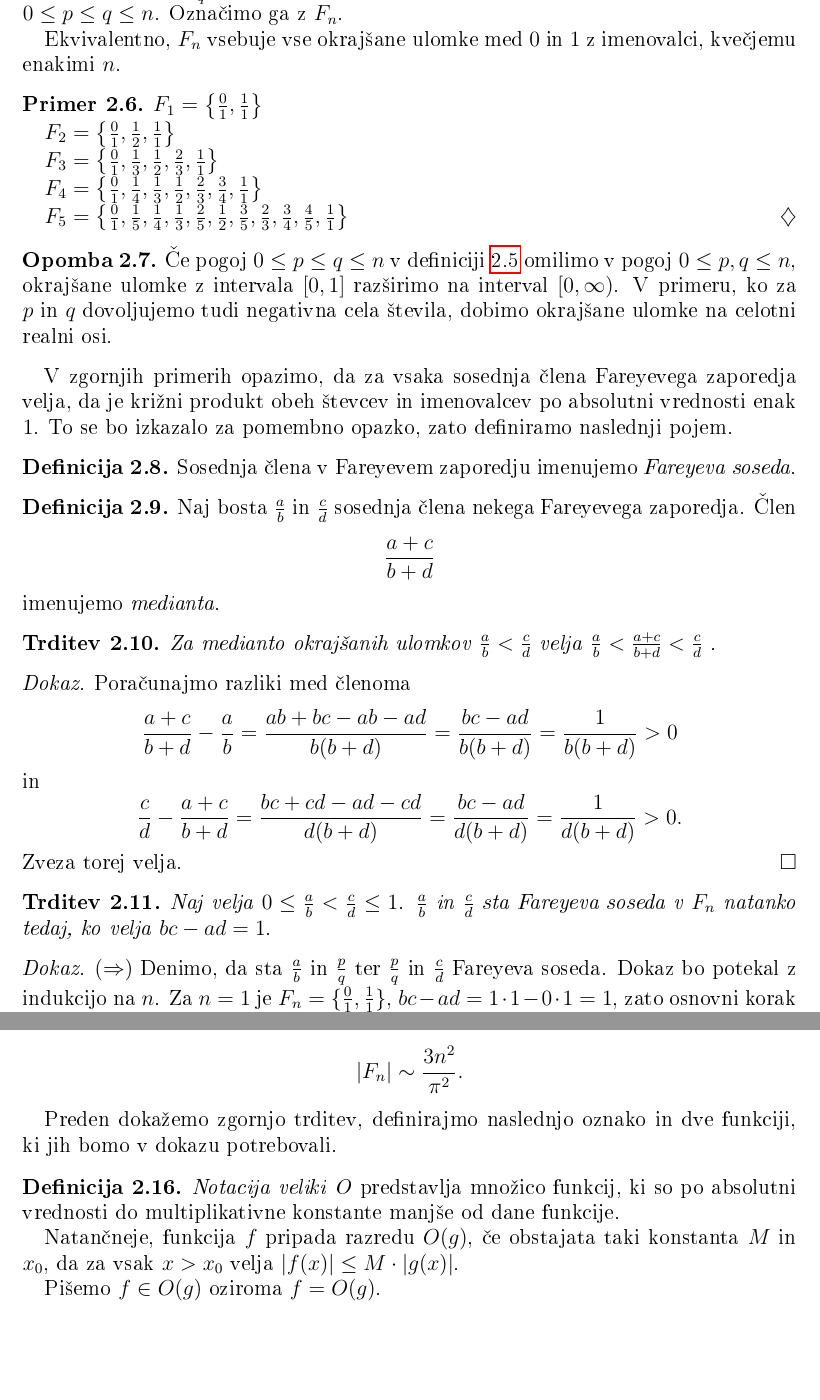
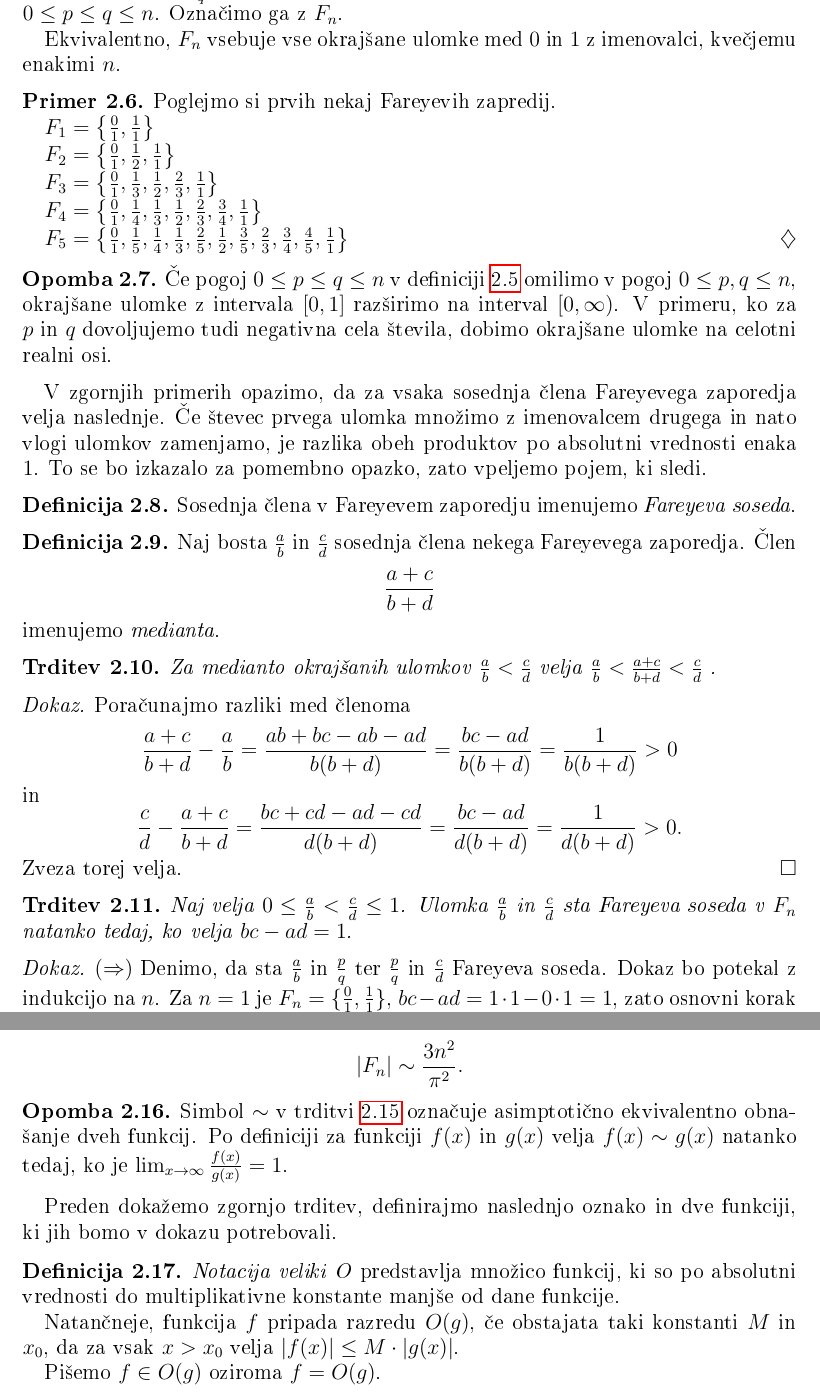
Before and after one commit to tjasavrhovnik/Diploma, a LaTeX document (Vrhovnik-27161005-2019.tex): two parts of pages 6 and 7 of 11, joined at a grey line, cut so that both start at the same text, the shorter picture padded with empty space. The pictures show the PDF file Vrhovnik-27161005-2019.pdf that the author committed with the source.

Commit message:
Popravki po pregledu

```diff
--- a/Vrhovnik-27161005-2019.tex
+++ b/Vrhovnik-27161005-2019.tex
@@ -142,6 +142,8 @@ Ekvivalentno, $F_n$ vsebuje vse okrajšane ulomke med $0$ in $1$ z imenovalci, k
 \end{definicija}
 
 \begin{primer}
+Poglejmo si prvih nekaj Fareyevih zapredij.
+
 \(F_1 = \left \{\frac{0}{1}, \frac{1}{1} \right \} \)
 
 \(F_2 = \left \{\frac{0}{1}, \frac{1}{2}, \frac{1}{1} \right \} \)
@@ -157,7 +159,7 @@ Ekvivalentno, $F_n$ vsebuje vse okrajšane ulomke med $0$ in $1$ z imenovalci, k
 Če pogoj $0 \leq p \leq q \leq n$ v definiciji~\ref{def:Farey} omilimo v pogoj $0 \leq p,q \leq n$, okrajšane ulomke z intervala $[0,1]$ razširimo na interval $[0, \infty)$. V primeru, ko za $p$ in $q$ dovoljujemo tudi negativna cela števila, dobimo okrajšane ulomke na celotni realni osi.
 \end{opomba}
 
-V zgornjih primerih opazimo, da za vsaka sosednja člena Fareyevega zaporedja velja, da je križni produkt obeh števcev in imenovalcev po absolutni vrednosti enak $1$.  To se bo izkazalo za pomembno opazko, zato definiramo naslednji pojem.
+V zgornjih primerih opazimo, da za vsaka sosednja člena Fareyevega zaporedja velja naslednje. Če števec prvega ulomka množimo z imenovalcem drugega in nato vlogi ulomkov zamenjamo, je razlika obeh produktov po absolutni vrednosti enaka $1$. To se bo izkazalo za pomembno opazko, zato vpeljemo pojem, ki sledi.
 
 \begin{definicija}
 Sosednja člena v Fareyevem zaporedju imenujemo \emph{Fareyeva soseda}.
@@ -183,7 +185,7 @@ Zveza torej velja.
 % lastnosti
 %
 \begin{trditev}
-Naj velja \( 0 \leq \frac{a}{b} < \frac{c}{d} \leq 1\). $\frac{a}{b}$ in $\frac{c}{d}$ sta Fareyeva soseda v $F_n$ natanko tedaj, ko velja \(bc - ad = 1\).
+Naj velja \( 0 \leq \frac{a}{b} < \frac{c}{d} \leq 1\). Ulomka $\frac{a}{b}$ in $\frac{c}{d}$ sta Fareyeva soseda v $F_n$ natanko tedaj, ko velja \(bc - ad = 1\).
 \end{trditev}
 
 \begin{dokaz}
@@ -230,6 +232,11 @@ Asimptotično se dolžina Fareyevega zaporedja obnaša kot
 \[  |F_{n}|\sim\frac{3n^2}{\pi^2}. \]
 \end{trditev}
 
+\begin{opomba}
+Simbol $\sim$ v trditvi~\ref{trd:AsimptotDolzina} označuje asimptotično ekvivalentno obnašanje dveh funkcij.
+Po definiciji za funkciji $f(x)$ in $g(x)$ velja $f(x) \sim g(x)$ natanko tedaj, ko je $ \lim_{x \to \infty} \frac{f(x)}{g(x)} = 1$.
+\end{opomba}
+
 % definicije pred dokazom
 %
 Preden dokažemo zgornjo trditev, definirajmo naslednjo oznako in dve funkciji, ki jih bomo v dokazu potrebovali.
@@ -237,7 +244,7 @@ Preden dokažemo zgornjo trditev, definirajmo naslednjo oznako in dve funkciji,
 \begin{definicija}
 \emph{Notacija veliki O} predstavlja množico funkcij, ki so po absolutni vrednosti do multiplikativne konstante manjše od dane funkcije.
 
-Natančneje, funkcija $f$ pripada razredu $O(g)$, če obstajata taki konstanta $M$ in $x_{0}$, da za vsak $x > x_{0}$ velja $|f(x)| \leq M \cdot |g(x)|$.
+Natančneje, funkcija $f$ pripada razredu $O(g)$, če obstajata taki konstanti $M$ in $x_{0}$, da za vsak $x > x_{0}$ velja $|f(x)| \leq M \cdot |g(x)|$.
 
 Pišemo $f \in O(g)$ oziroma $f = O(g)$.
 \end{definicija}
```
Also changed, not shown: Vrhovnik-27161005-2019.pdf, Vrhovnik-27161005-2019.tex (10 more changed lines), 1 other file.
